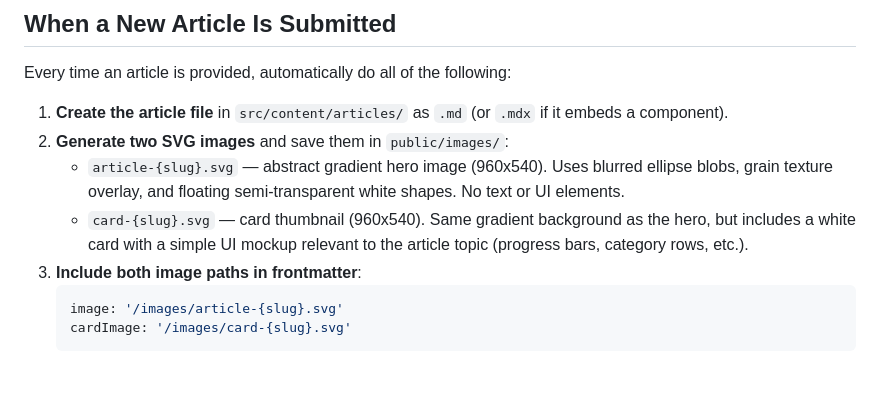
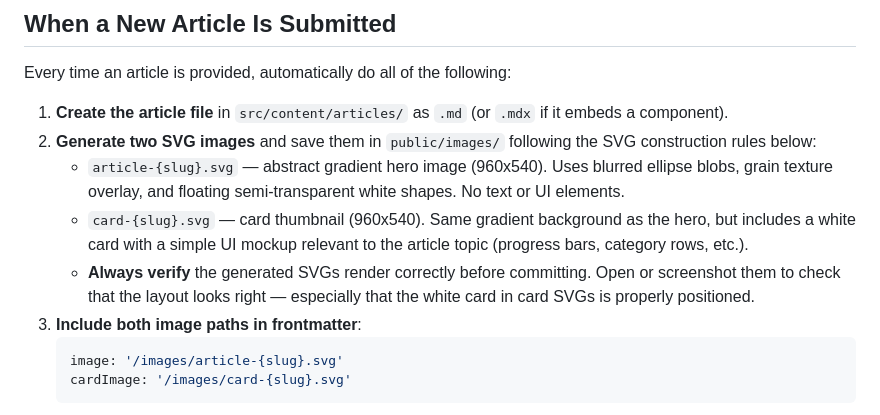
Before and after one commit to ryanpsheridan/simplysheet, a Markdown page: CLAUDE.md, the part around one of its changes. Drawn GitHub-style; blank space fills up the shorter version.

````diff
--- a/CLAUDE.md
+++ b/CLAUDE.md
@@ -21,9 +21,10 @@ The primary goal of this site is organic Google discovery. Every change — new
 Every time an article is provided, automatically do all of the following:
 
 1. **Create the article file** in `src/content/articles/` as `.md` (or `.mdx` if it embeds a component).
-2. **Generate two SVG images** and save them in `public/images/`:
+2. **Generate two SVG images** and save them in `public/images/` following the SVG construction rules below:
    - `article-{slug}.svg` — abstract gradient hero image (960x540). Uses blurred ellipse blobs, grain texture overlay, and floating semi-transparent white shapes. No text or UI elements.
    - `card-{slug}.svg` — card thumbnail (960x540). Same gradient background as the hero, but includes a white card with a simple UI mockup relevant to the article topic (progress bars, category rows, etc.).
+   - **Always verify** the generated SVGs render correctly before committing. Open or screenshot them to check that the layout looks right — especially that the white card in card SVGs is properly positioned.
 3. **Include both image paths in frontmatter**:
    ```yaml
    image: '/images/article-{slug}.svg'
````
Also changed, not shown: other parts of CLAUDE.md (+34 -0 lines).
